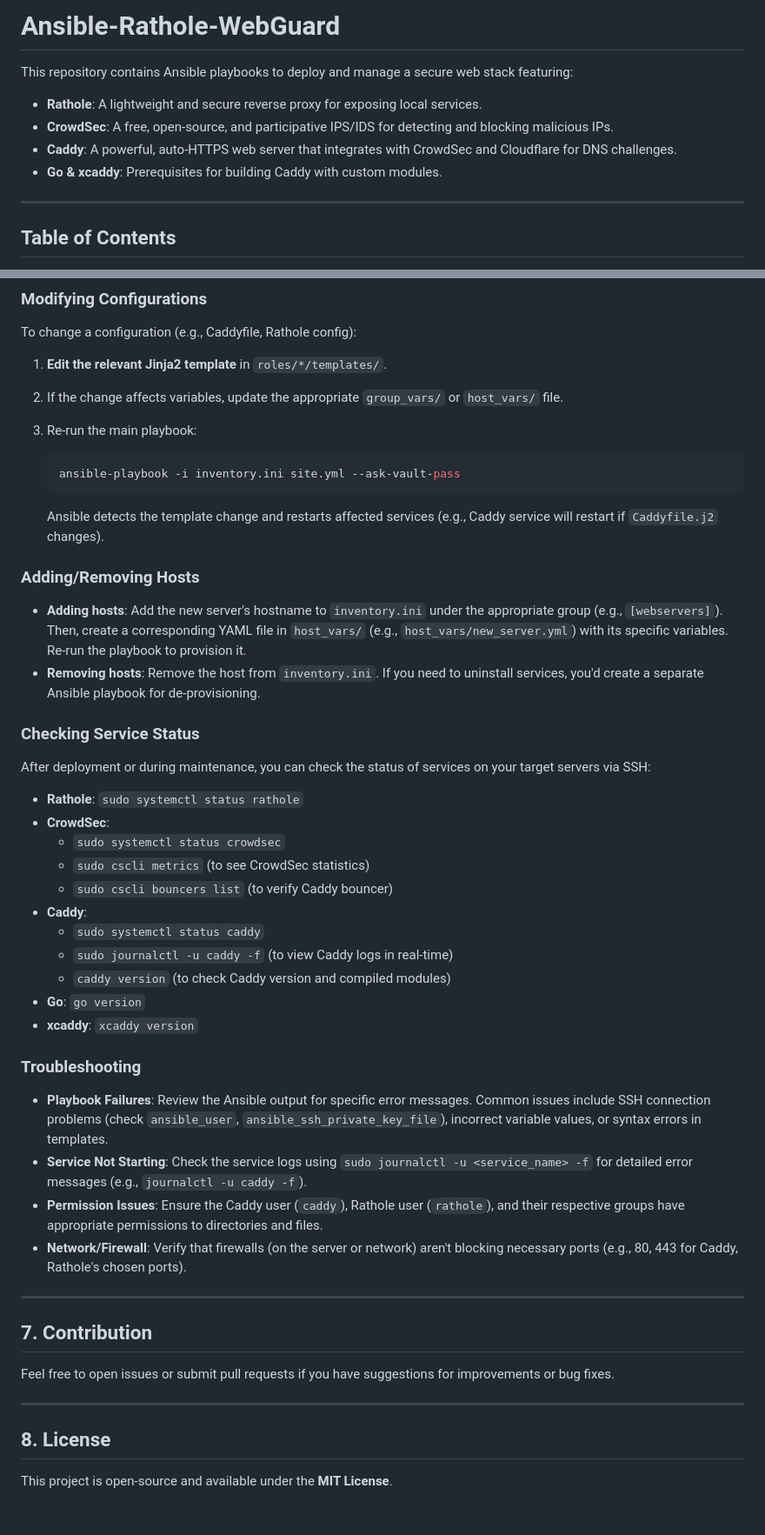
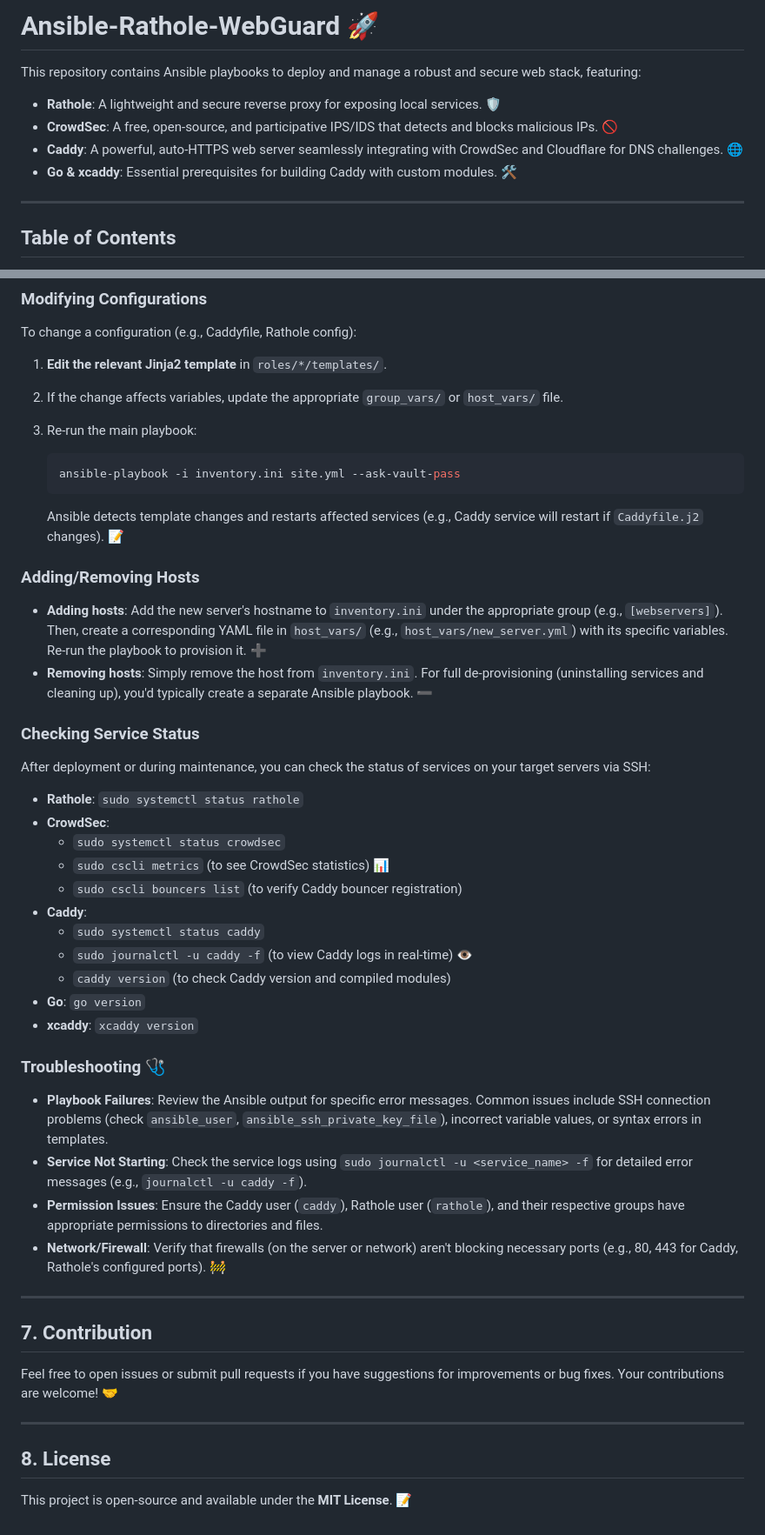
Before and after one commit to chrisvgt/ansible-rathole-webguard, a Markdown page: README.md, 2 parts joined by grey strips. Shown at 87% size. Rendered like a GitHub page.

````diff
--- a/README.md
+++ b/README.md
@@ -1,11 +1,11 @@
-# Ansible-Rathole-WebGuard
+# Ansible-Rathole-WebGuard 🚀
 
-This repository contains Ansible playbooks to deploy and manage a secure web stack featuring:
+This repository contains Ansible playbooks to deploy and manage a robust and secure web stack, featuring:
 
-* **Rathole**: A lightweight and secure reverse proxy for exposing local services.
-* **CrowdSec**: A free, open-source, and participative IPS/IDS for detecting and blocking malicious IPs.
-* **Caddy**: A powerful, auto-HTTPS web server that integrates with CrowdSec and Cloudflare for DNS challenges.
-* **Go & xcaddy**: Prerequisites for building Caddy with custom modules.
+* **Rathole**: A lightweight and secure reverse proxy for exposing local services. 🛡️
+* **CrowdSec**: A free, open-source, and participative IPS/IDS that detects and blocks malicious IPs. 🚫
+* **Caddy**: A powerful, auto-HTTPS web server seamlessly integrating with CrowdSec and Cloudflare for DNS challenges. 🌐
+* **Go & xcaddy**: Essential prerequisites for building Caddy with custom modules. 🛠️
 
 -----
 
@@ -202,19 +205,21 @@ To update Rathole, Go, xcaddy, CrowdSec, or Caddy:
 To change a configuration (e.g., Caddyfile, Rathole config):
 
 1. **Edit the relevant Jinja2 template** in `roles/*/templates/`.
+
 2. If the change affects variables, update the appropriate `group_vars/` or `host_vars/` file.
+
 3. Re-run the main playbook:
 
     ```bash
     ansible-playbook -i inventory.ini site.yml --ask-vault-pass
     ```
 
-    Ansible detects the template change and restarts affected services (e.g., Caddy service will restart if `Caddyfile.j2` changes).
+    Ansible detects template changes and restarts affected services (e.g., Caddy service will restart if `Caddyfile.j2` changes). 📝
 
 ### Adding/Removing Hosts
 
-* **Adding hosts**: Add the new server's hostname to `inventory.ini` under the appropriate group (e.g., `[webservers]`). Then, create a corresponding YAML file in `host_vars/` (e.g., `host_vars/new_server.yml`) with its specific variables. Re-run the playbook to provision it.
-* **Removing hosts**: Remove the host from `inventory.ini`. If you need to uninstall services, you'd create a separate Ansible playbook for de-provisioning.
+* **Adding hosts**: Add the new server's hostname to `inventory.ini` under the appropriate group (e.g., `[webservers]`). Then, create a corresponding YAML file in `host_vars/` (e.g., `host_vars/new_server.yml`) with its specific variables. Re-run the playbook to provision it. ➕
+* **Removing hosts**: Simply remove the host from `inventory.ini`. For full de-provisioning (uninstalling services and cleaning up), you'd typically create a separate Ansible playbook. ➖
 
 ### Checking Service Status
 
@@ -223,30 +228,30 @@ After deployment or during maintenance, you can check the status of services on
 * **Rathole**: `sudo systemctl status rathole`
 * **CrowdSec**:
   * `sudo systemctl status crowdsec`
-  * `sudo cscli metrics` (to see CrowdSec statistics)
-  * `sudo cscli bouncers list` (to verify Caddy bouncer)
+  * `sudo cscli metrics` (to see CrowdSec statistics) 📊
+  * `sudo cscli bouncers list` (to verify Caddy bouncer registration)
 * **Caddy**:
   * `sudo systemctl status caddy`
-  * `sudo journalctl -u caddy -f` (to view Caddy logs in real-time)
+  * `sudo journalctl -u caddy -f` (to view Caddy logs in real-time) 👁️
   * `caddy version` (to check Caddy version and compiled modules)
 * **Go**: `go version`
 * **xcaddy**: `xcaddy version`
 
-### Troubleshooting
+### Troubleshooting 🩺
 
 * **Playbook Failures**: Review the Ansible output for specific error messages. Common issues include SSH connection problems (check `ansible_user`, `ansible_ssh_private_key_file`), incorrect variable values, or syntax errors in templates.
 * **Service Not Starting**: Check the service logs using `sudo journalctl -u <service_name> -f` for detailed error messages (e.g., `journalctl -u caddy -f`).
 * **Permission Issues**: Ensure the Caddy user (`caddy`), Rathole user (`rathole`), and their respective groups have appropriate permissions to directories and files.
-* **Network/Firewall**: Verify that firewalls (on the server or network) aren't blocking necessary ports (e.g., 80, 443 for Caddy, Rathole's chosen ports).
+* **Network/Firewall**: Verify that firewalls (on the server or network) aren't blocking necessary ports (e.g., 80, 443 for Caddy, Rathole's configured ports). 🚧
 
 -----
 
 ## 7\. Contribution
 
-Feel free to open issues or submit pull requests if you have suggestions for improvements or bug fixes.
+Feel free to open issues or submit pull requests if you have suggestions for improvements or bug fixes. Your contributions are welcome\! 🤝
 
 -----
 
 ## 8\. License
 
-This project is open-source and available under the **MIT License**.
+This project is open-source and available under the **MIT License**. 📝
````
Also changed, not shown: other parts of README.md (+48 -45 lines).
